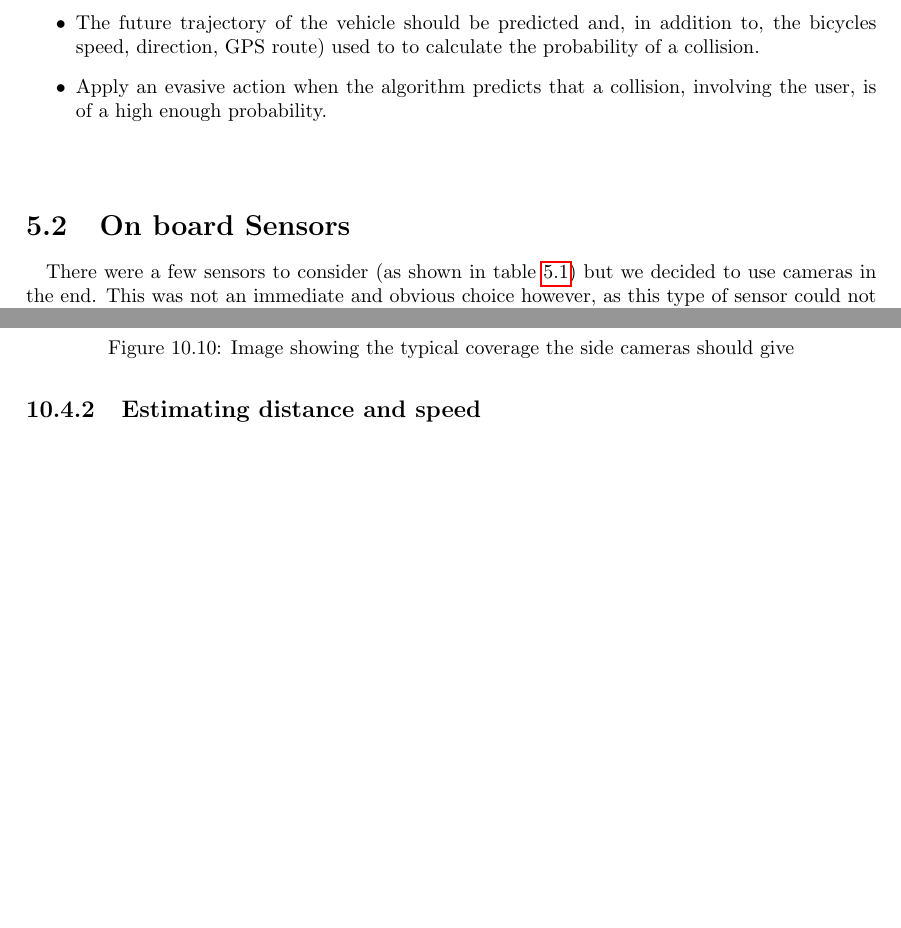
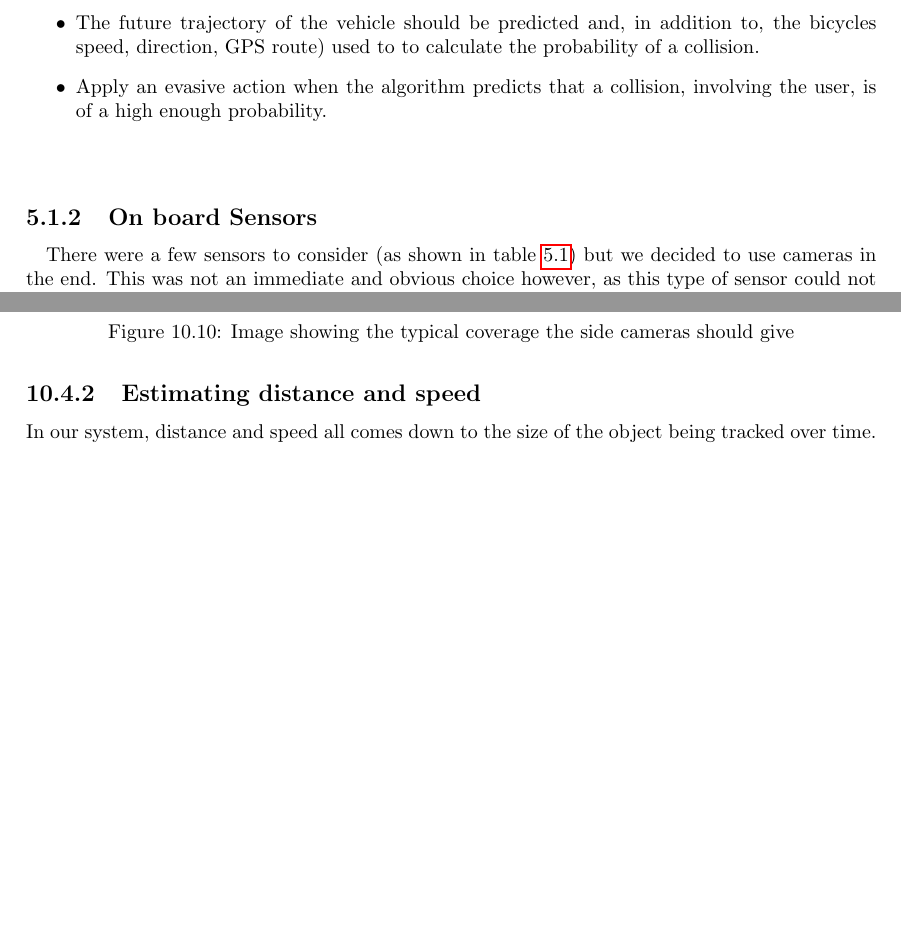
Before and after one commit to jackdbrowne/sds-report, a LaTeX thesis (report.tex): two parts of pages 21 and 51 of 147, joined at a grey line, cut so that both start at the same text, the shorter picture padded with empty space. Compiled offline with pdfLaTeX.

Commit message:
Changes CA section/subsections

```diff
--- a/report.tex
+++ b/report.tex
@@ -586,7 +586,7 @@ The collision avoidance system is the key component of this whole product. It is
 
 
 
-\section{On board Sensors}
+\subsection{On board Sensors}
 \paragraph{} There were a few sensors to consider (as shown in table \ref{table:detect_hardware_comp}) but we decided to use cameras in the end. This was not an immediate and obvious choice however, as this type of sensor could not immediately collect data on the distance of objects unlike lidar or radar. So our initial choice was to use lidar to sense surroundings and produce a local 3D map and detect and track objects on this map. This method allowed the use of algorithms to detect the orientation of vehicles in the vicinity of the bicycle which would make for easier prediction of the objects movement.
 
 
@@ -1262,7 +1262,7 @@ mapping (for implementation, see paper \cite{inverse-perspective_mapping}). This
 \end{figure}
 
 \subsection{Estimating distance and speed}
-
+In our system, distance and speed all comes down to the size of the object being tracked over time.
 
 
 
```
Also changed, not shown: report.tex (4 more changed lines).
